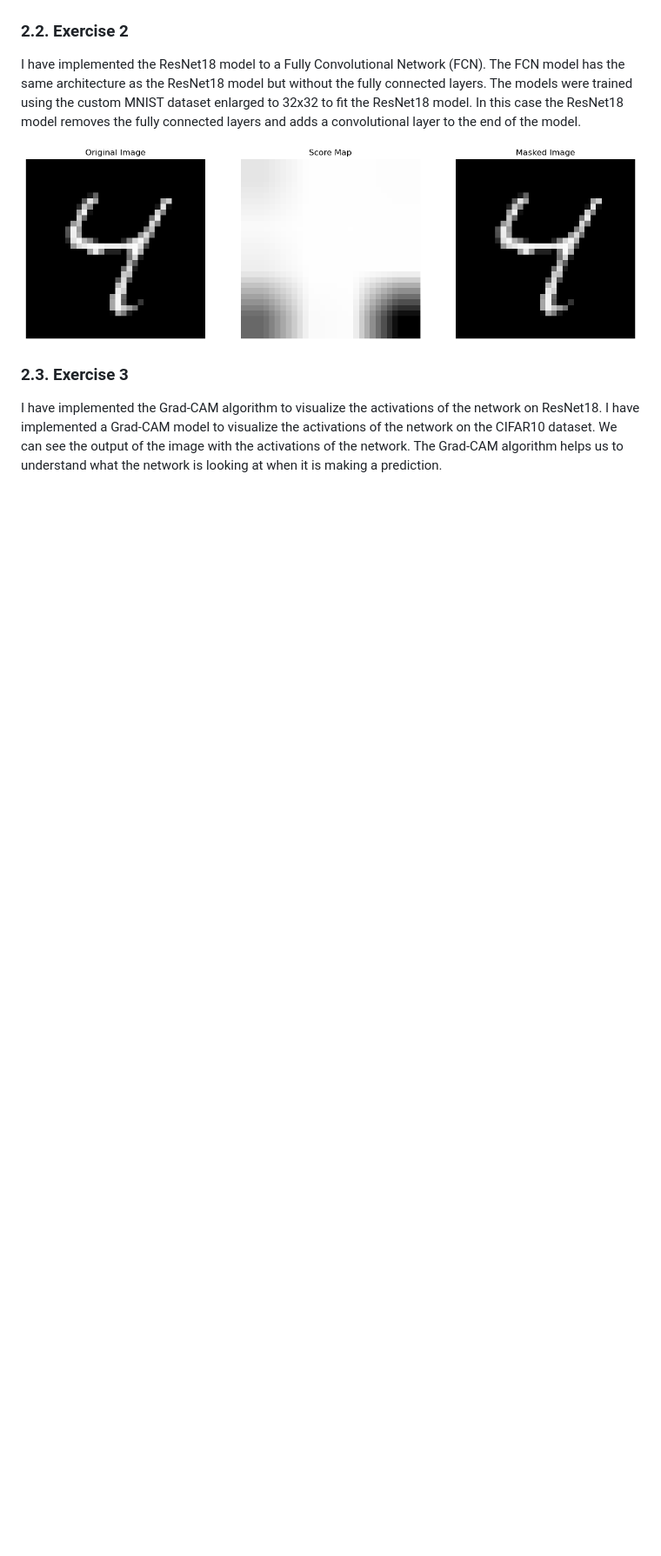
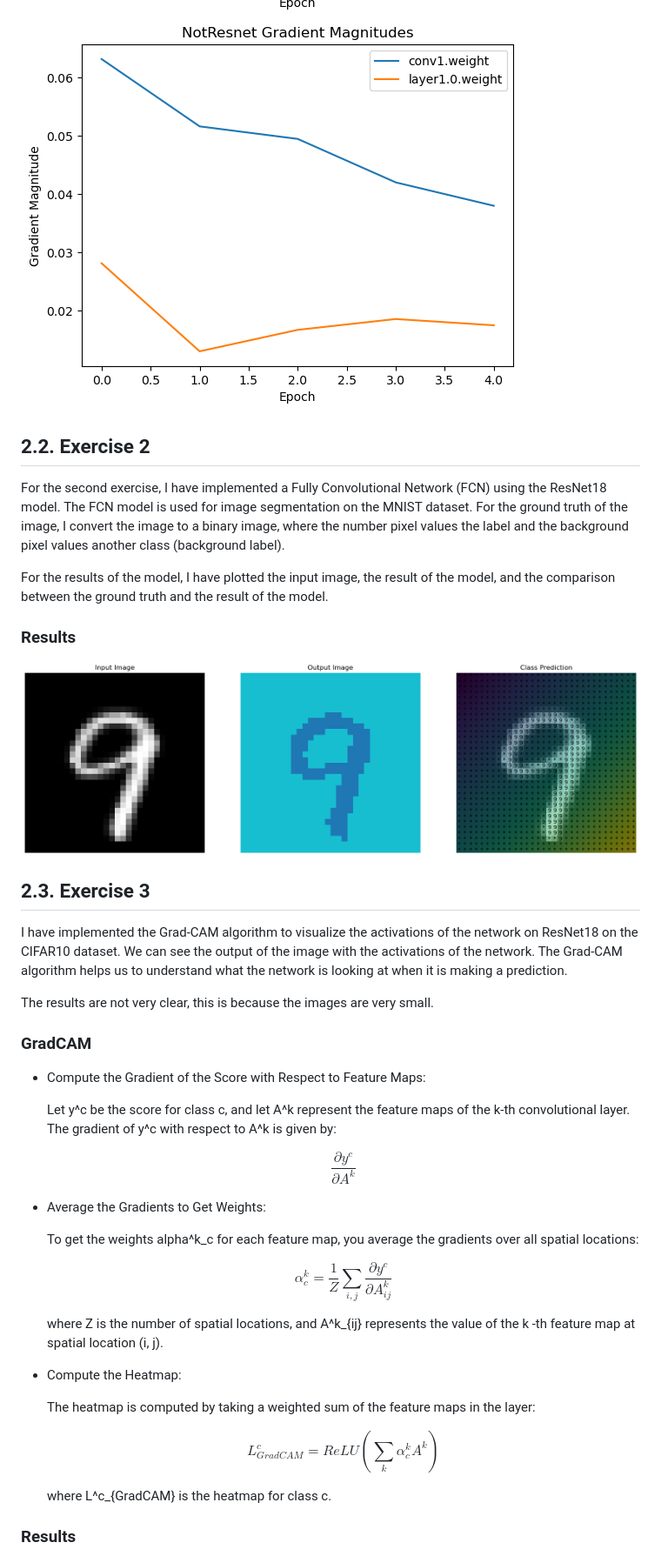
Before and after one commit to BaiardiLorenzo/DLA, a Markdown page: Lab1/README.md, the part around one of its changes. Shown at 87% size. Rendered like a GitHub page; pictures changed too: Lab1/images/result-exercise1.png, Lab1/images/result-exercise1_2.png (added), Lab1/images/result-exercise2.png; blank space fills up the shorter version.

```diff
--- a/Lab1/README.md
+++ b/Lab1/README.md
@@ -26,14 +33,45 @@ It's possible to see the accuracy, loss and other metrics of the two models on w
 ![Results: Gradients magnitude of the models](images/result-exercise1.png)
+![Results: Gradients magnitude of the models](images/result-exercise1_2.png)
 
 
-### 2.2. Exercise 2
+## 2.2. Exercise 2
 
-I have implemented the ResNet18 model to a Fully Convolutional Network (FCN). The FCN model has the same architecture as the ResNet18 model but without the fully connected layers. The models were trained using the custom MNIST dataset enlarged to 32x32 to fit the ResNet18 model. In this case the ResNet18 model removes the fully connected layers and adds a convolutional layer to the end of the model.
+For the second exercise, I have implemented a Fully Convolutional Network (FCN) using the ResNet18 model. The FCN model is used for image segmentation on the MNIST dataset.
+For the ground truth of the image, I convert the image to a binary image, where the number pixel values the label and the background pixel values another class (background label).
 
+For the results of the model, I have plotted the input image, the result of the model, and the comparison between the ground truth and the result of the model.
+
+### Results
 ![Results: Resnet18FCN](images/result-exercise2.png)
 
-### 2.3. Exercise 3
+## 2.3. Exercise 3
 
-I have implemented the Grad-CAM algorithm to visualize the activations of the network on ResNet18. I have implemented a Grad-CAM model to visualize the activations of the network on the CIFAR10 dataset. We can see the output of the image with the activations of the network. The Grad-CAM algorithm helps us to understand what the network is looking at when it is making a prediction.
+I have implemented the Grad-CAM algorithm to visualize the activations of the network on ResNet18 on the CIFAR10 dataset. We can see the output of the image with the activations of the network. The Grad-CAM algorithm helps us to understand what the network is looking at when it is making a prediction.
 
+The results are not very clear, this is because the images are very small.
+
+### GradCAM
+- Compute the Gradient of the Score with Respect to Feature Maps:
+
+    Let y^c be the score for class c, and let A^k represent the feature maps of the k-th convolutional layer. The gradient of y^c with respect to A^k is given by:
+
+    $$ \frac{\partial y^c}{\partial A^k} $$
+
+- Average the Gradients to Get Weights:
+
+    To get the weights alpha^k_c for each feature map, you average the gradients over all spatial locations:
+
+    $$ \alpha^k_c = \frac{1}{Z} \sum_{i,j} \frac{\partial y^c}{\partial A^k_{ij}} $$
+
+    where Z is the number of spatial locations, and A^k_{ij} represents the value of the k -th feature map at spatial location (i, j).
+
+- Compute the Heatmap:
+
+    The heatmap is computed by taking a weighted sum of the feature maps in the layer:
+
+    $$ L^c_{GradCAM} = ReLU(\sum_k \alpha^k_c A^k) $$
+
+    where L^c_{GradCAM} is the heatmap for class c.
+
+### Results
 ![Results: GradCamModel on Resnet18](images/result-exercise3.png)
```
Also changed, not shown: other parts of Lab1/README.md (+16 -9 lines), Lab1/images/result-exercise3.png, 1 other file.
